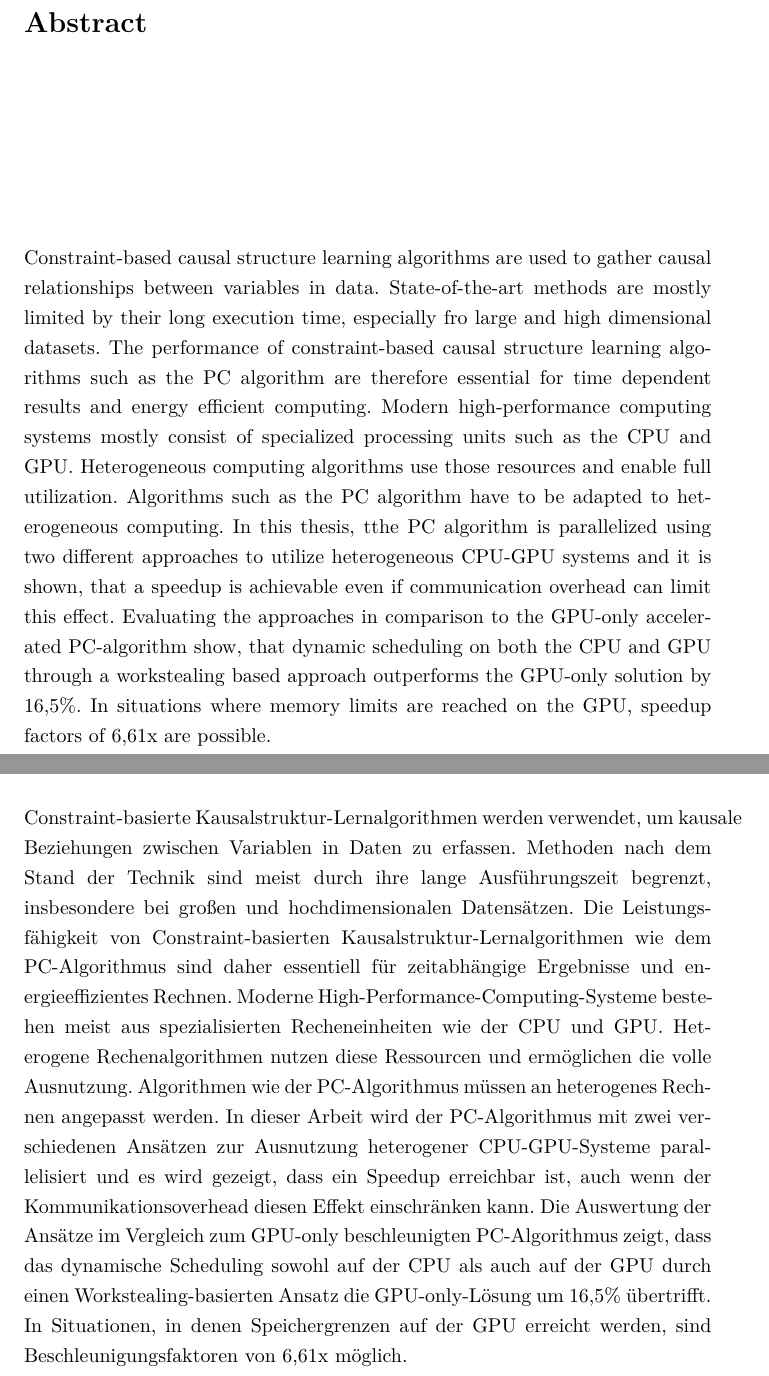
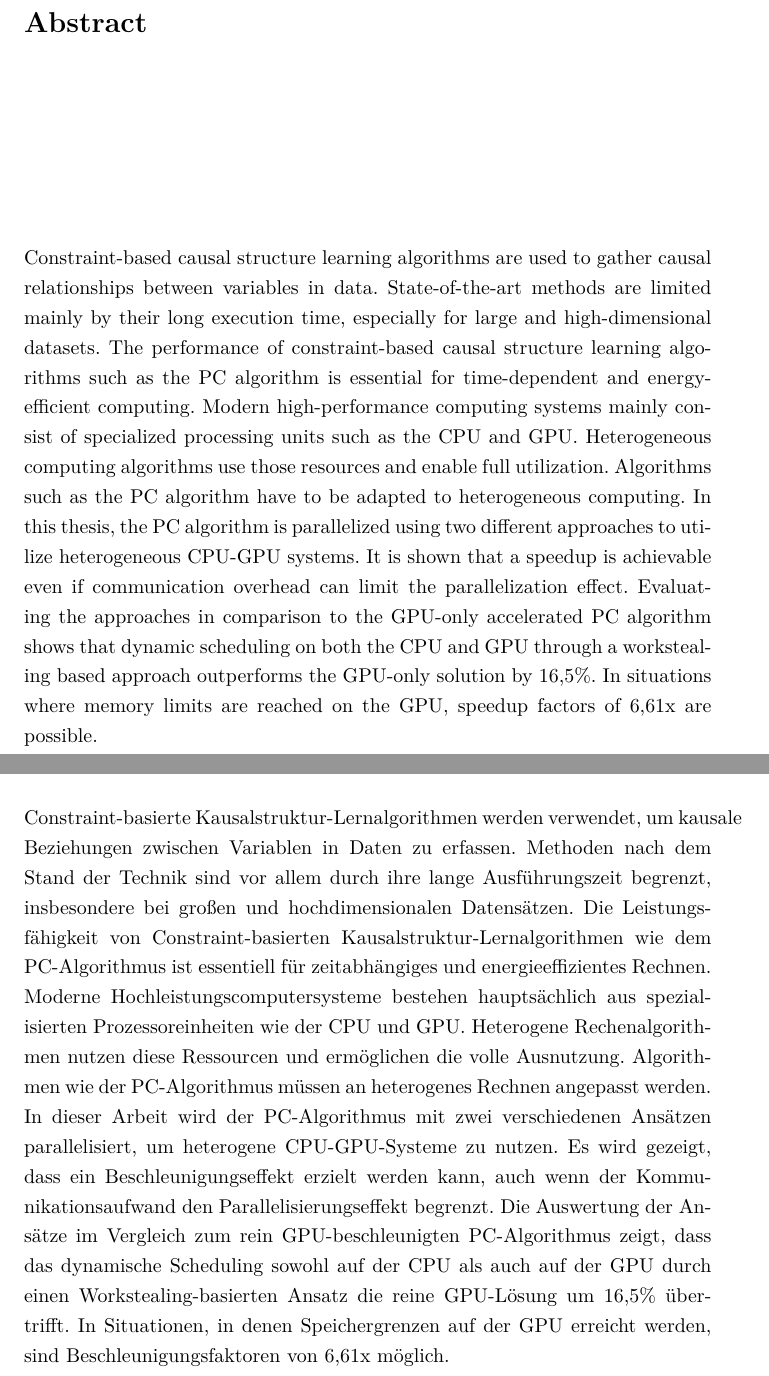
Before and after one commit to milanpro/Masterthesis-Milan, a LaTeX thesis (thesis.tex, which reads sections/abstract.tex): two parts of pages 3 and 5 of 71, joined at a grey line, cut so that both start at the same text. Compiled offline with pdfLaTeX.

Commit message:
Abstract corrections

```diff
--- a/sections/abstract.tex
+++ b/sections/abstract.tex
@@ -1,6 +1,6 @@
 %!TEX root = ../thesis.tex
 \chapter*{Abstract}
-Constraint-based causal structure learning algorithms are used to gather causal relationships between variables in data. State-of-the-art methods are mostly limited by their long execution time, especially fro large and high dimensional datasets. The performance of constraint-based causal structure learning algorithms such as the PC algorithm are therefore essential for time dependent results and energy efficient computing. Modern high-performance computing systems mostly consist of specialized processing units such as the CPU and GPU. Heterogeneous computing algorithms use those resources and enable full utilization. Algorithms such as the PC algorithm have to be adapted to heterogeneous computing. In this thesis, tthe PC algorithm is parallelized using two different approaches to utilize heterogeneous CPU-GPU systems and it is shown, that a speedup is achievable even if communication overhead can limit this effect. Evaluating the approaches in comparison to the GPU-only accelerated PC-algorithm show, that dynamic scheduling on both the CPU and GPU through a workstealing based approach outperforms the GPU-only solution by 16,5\%. In situations where memory limits are reached on the GPU, speedup factors of 6,61x are possible.
+Constraint-based causal structure learning algorithms are used to gather causal relationships between variables in data. State-of-the-art methods are limited mainly by their long execution time, especially for large and high-dimensional datasets. The performance of constraint-based causal structure learning algorithms such as the PC algorithm is essential for time-dependent and energy-efficient computing. Modern high-performance computing systems mainly consist of specialized processing units such as the CPU and GPU. Heterogeneous computing algorithms use those resources and enable full utilization. Algorithms such as the PC algorithm have to be adapted to heterogeneous computing. In this thesis, the PC algorithm is parallelized using two different approaches to utilize heterogeneous CPU-GPU systems. It is shown that a speedup is achievable even if communication overhead can limit the parallelization effect. Evaluating the approaches in comparison to the GPU-only accelerated PC algorithm shows that dynamic scheduling on both the CPU and GPU through a workstealing based approach outperforms the GPU-only solution by 16,5\%. In situations where memory limits are reached on the GPU, speedup factors of 6,61x are possible.
 % Outline the whole thesis
 % motivation etc
 % what steps are done
@@ -8,4 +8,4 @@ Constraint-based causal structure learning algorithms are used to gather causal
 
 \chapter*{Zusammenfassung}
 % abstract übersetzen
-Constraint-basierte Kausalstruktur-Lernalgorithmen werden verwendet, um kausale Beziehungen zwischen Variablen in Daten zu erfassen. Methoden nach dem Stand der Technik sind meist durch ihre lange Ausführungszeit begrenzt, insbesondere bei großen und hochdimensionalen Datensätzen. Die Leistungsfähigkeit von Constraint-basierten Kausalstruktur-Lernalgorithmen wie dem PC-Algorithmus sind daher essentiell für zeitabhängige Ergebnisse und energieeffizientes Rechnen. Moderne High-Performance-Computing-Systeme bestehen meist aus spezialisierten Recheneinheiten wie der CPU und GPU. Heterogene Rechenalgorithmen nutzen diese Ressourcen und ermöglichen die volle Ausnutzung. Algorithmen wie der PC-Algorithmus müssen an heterogenes Rechnen angepasst werden. In dieser Arbeit wird der PC-Algorithmus mit zwei verschiedenen Ansätzen zur Ausnutzung heterogener CPU-GPU-Systeme parallelisiert und es wird gezeigt, dass ein Speedup erreichbar ist, auch wenn der Kommunikationsoverhead diesen Effekt einschränken kann. Die Auswertung der Ansätze im Vergleich zum GPU-only beschleunigten PC-Algorithmus zeigt, dass das dynamische Scheduling sowohl auf der CPU als auch auf der GPU durch einen Workstealing-basierten Ansatz die GPU-only-Lösung um 16,5\% übertrifft. In Situationen, in denen Speichergrenzen auf der GPU erreicht werden, sind Beschleunigungsfaktoren von 6,61x möglich.
+Constraint-basierte Kausalstruktur-Lernalgorithmen werden verwendet, um kausale Beziehungen zwischen Variablen in Daten zu erfassen. Methoden nach dem Stand der Technik sind vor allem durch ihre lange Ausführungszeit begrenzt, insbesondere bei großen und hochdimensionalen Datensätzen. Die Leistungsfähigkeit von Constraint-basierten Kausalstruktur-Lernalgorithmen wie dem PC-Algorithmus ist essentiell für zeitabhängiges und energieeffizientes Rechnen. Moderne Hochleistungscomputersysteme bestehen hauptsächlich aus spezialisierten Prozessoreinheiten wie der CPU und GPU. Heterogene Rechenalgorithmen nutzen diese Ressourcen und ermöglichen die volle Ausnutzung. Algorithmen wie der PC-Algorithmus müssen an heterogenes Rechnen angepasst werden. In dieser Arbeit wird der PC-Algorithmus mit zwei verschiedenen Ansätzen parallelisiert, um heterogene CPU-GPU-Systeme zu nutzen. Es wird gezeigt, dass ein Beschleunigungseffekt erzielt werden kann, auch wenn der Kommunikationsaufwand den Parallelisierungseffekt begrenzt. Die Auswertung der Ansätze im Vergleich zum rein GPU-beschleunigten PC-Algorithmus zeigt, dass das dynamische Scheduling sowohl auf der CPU als auch auf der GPU durch einen Workstealing-basierten Ansatz die reine GPU-Lösung um 16,5\% übertrifft. In Situationen, in denen Speichergrenzen auf der GPU erreicht werden, sind Beschleunigungsfaktoren von 6,61x möglich.
```
